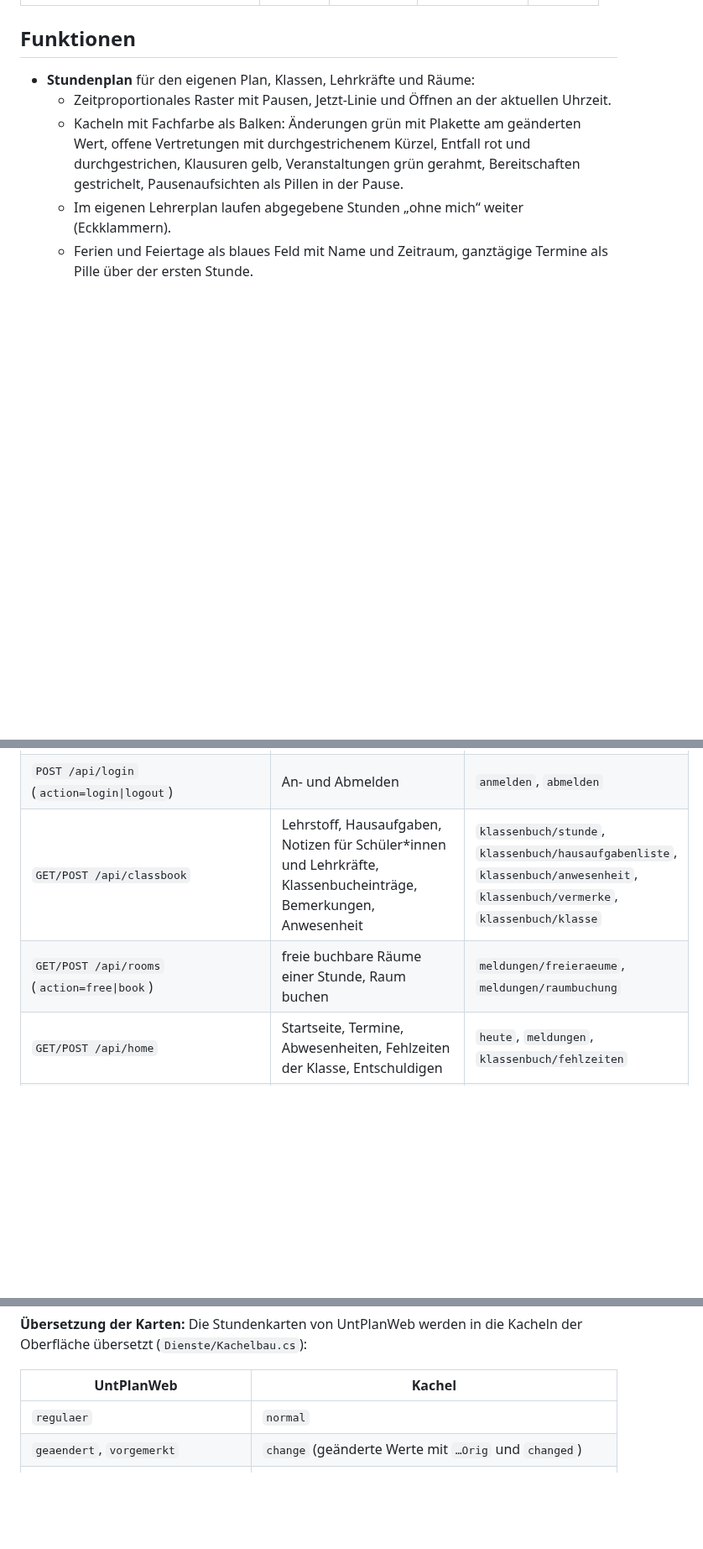
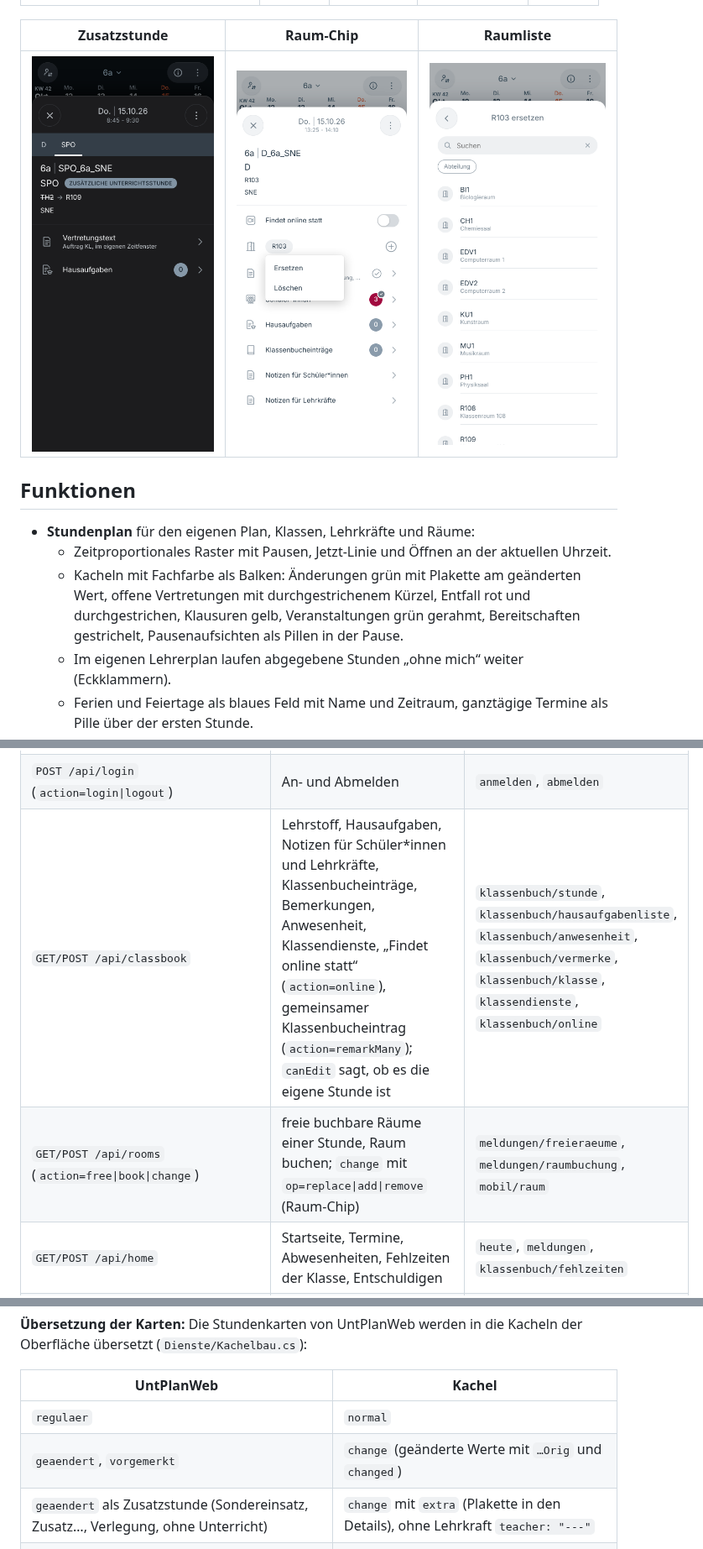
Before and after one commit to florians25/UntPlan, a Markdown page: mobile/README.md, 3 parts joined by grey strips. Shown at 84% size. Rendered like a GitHub page; pictures changed too: mobile/docs/bilder/raumchip.png (added), mobile/docs/bilder/raumliste.png (added), mobile/docs/bilder/zusatzstunde.png (added); blank space fills up the shorter version.

```diff
--- a/mobile/README.md
+++ b/mobile/README.md
@@ -13,6 +13,10 @@ holt alles von einer laufenden UntPlanWeb-Instanz, angemeldet wird mit dem Konto
 |---|---|---|---|---|
 | ![Anwesenheit](docs/bilder/anwesenheit.png) | ![Ferien](docs/bilder/ferien.png) | ![Startseite](docs/bilder/startseite.png) | ![Mitteilungen](docs/bilder/mitteilungen.png) | ![Dunkel](docs/bilder/dunkel.png) |
 
+| Zusatzstunde | Raum-Chip | Raumliste |
+|---|---|---|
+| ![Zusatzstunde](docs/bilder/zusatzstunde.png) | ![Raum-Chip](docs/bilder/raumchip.png) | ![Raumliste](docs/bilder/raumliste.png) |
+
 ## Funktionen
 
 - **Stundenplan** für den eigenen Plan, Klassen, Lehrkräfte und Räume:
@@ -118,8 +143,8 @@ UntPlanMobile spricht ausschließlich die JSON-API von UntPlanWeb (`/api/app/*`)
 | `GET /api/mobile?action=meta` | eigener Plan, Klassen/Lehrkräfte/Räume, Stundenzeiten, Langnamen | `sitzung`, `elemente` |
 | `GET /api/mobile?action=week&date=…&type=mine\|class\|teacher\|room&id=…` | eine Woche als Kacheln | `plan`, `klassenbuch/klasse` |
 | `POST /api/login` (`action=login\|logout`) | An- und Abmelden | `anmelden`, `abmelden` |
-| `GET/POST /api/classbook` | Lehrstoff, Hausaufgaben, Notizen für Schüler*innen und Lehrkräfte, Klassenbucheinträge, Bemerkungen, Anwesenheit | `klassenbuch/stunde`, `klassenbuch/hausaufgabenliste`, `klassenbuch/anwesenheit`, `klassenbuch/vermerke`, `klassenbuch/klasse` |
-| `GET/POST /api/rooms` (`action=free\|book`) | freie buchbare Räume einer Stunde, Raum buchen | `meldungen/freieraeume`, `meldungen/raumbuchung` |
+| `GET/POST /api/classbook` | Lehrstoff, Hausaufgaben, Notizen für Schüler*innen und Lehrkräfte, Klassenbucheinträge, Bemerkungen, Anwesenheit, Klassendienste, „Findet online statt“ (`action=online`), gemeinsamer Klassenbucheintrag (`action=remarkMany`); `canEdit` sagt, ob es die eigene Stunde ist | `klassenbuch/stunde`, `klassenbuch/hausaufgabenliste`, `klassenbuch/anwesenheit`, `klassenbuch/vermerke`, `klassenbuch/klasse`, `klassendienste`, `klassenbuch/online` |
+| `GET/POST /api/rooms` (`action=free\|book\|change`) | freie buchbare Räume einer Stunde, Raum buchen; `change` mit `op=replace\|add\|remove` (Raum-Chip) | `meldungen/freieraeume`, `meldungen/raumbuchung`, `mobil/raum` |
 | `GET/POST /api/home` | Startseite, Termine, Abwesenheiten, Fehlzeiten der Klasse, Entschuldigen | `heute`, `meldungen`, `klassenbuch/fehlzeiten` |
 | `GET/POST /api/messages` | Posteingang, Gesendet, Lesen, Schreiben, Löschen | `mitteilungen` |
 | `GET /api/accounts` | Profilwechsel (nicht unterstützt, leere Liste) | – |
@@ -133,6 +158,7 @@ UntPlanMobile spricht ausschließlich die JSON-API von UntPlanWeb (`/api/app/*`)
 |---|---|
 | `regulaer` | `normal` |
 | `geaendert`, `vorgemerkt` | `change` (geänderte Werte mit `…Orig` und `changed`) |
+| `geaendert` als Zusatzstunde (Sondereinsatz, Zusatz…, Verlegung, ohne Unterricht) | `change` mit `extra` (Plakette in den Details), ohne Lehrkraft `teacher: "---"` |
 | `offen` | `change` mit `openSub` (alter Wert durchgestrichen) |
 | `abwesend` (Lehrer-/Raumplan) | `change` mit dem eigenen Kürzel als `teacherOrig` (läuft ohne mich) |
 | `entfall` | `cancelled` |
```
Also changed, not shown: other parts of mobile/README.md (+36 -9 lines), mobile/docs/bilder/anwesenheit.png, mobile/docs/bilder/stundendetails.png, 11 other files.
